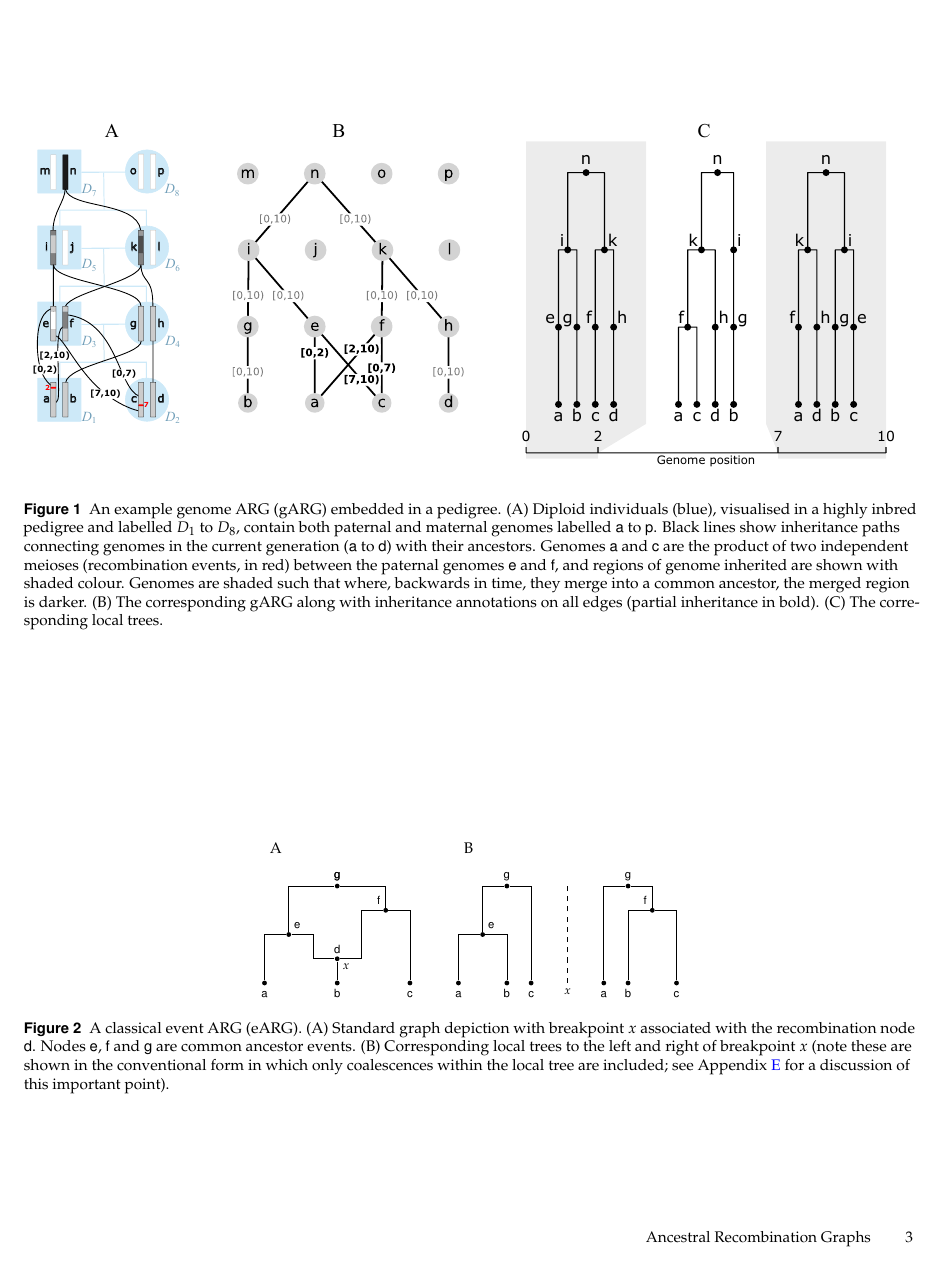
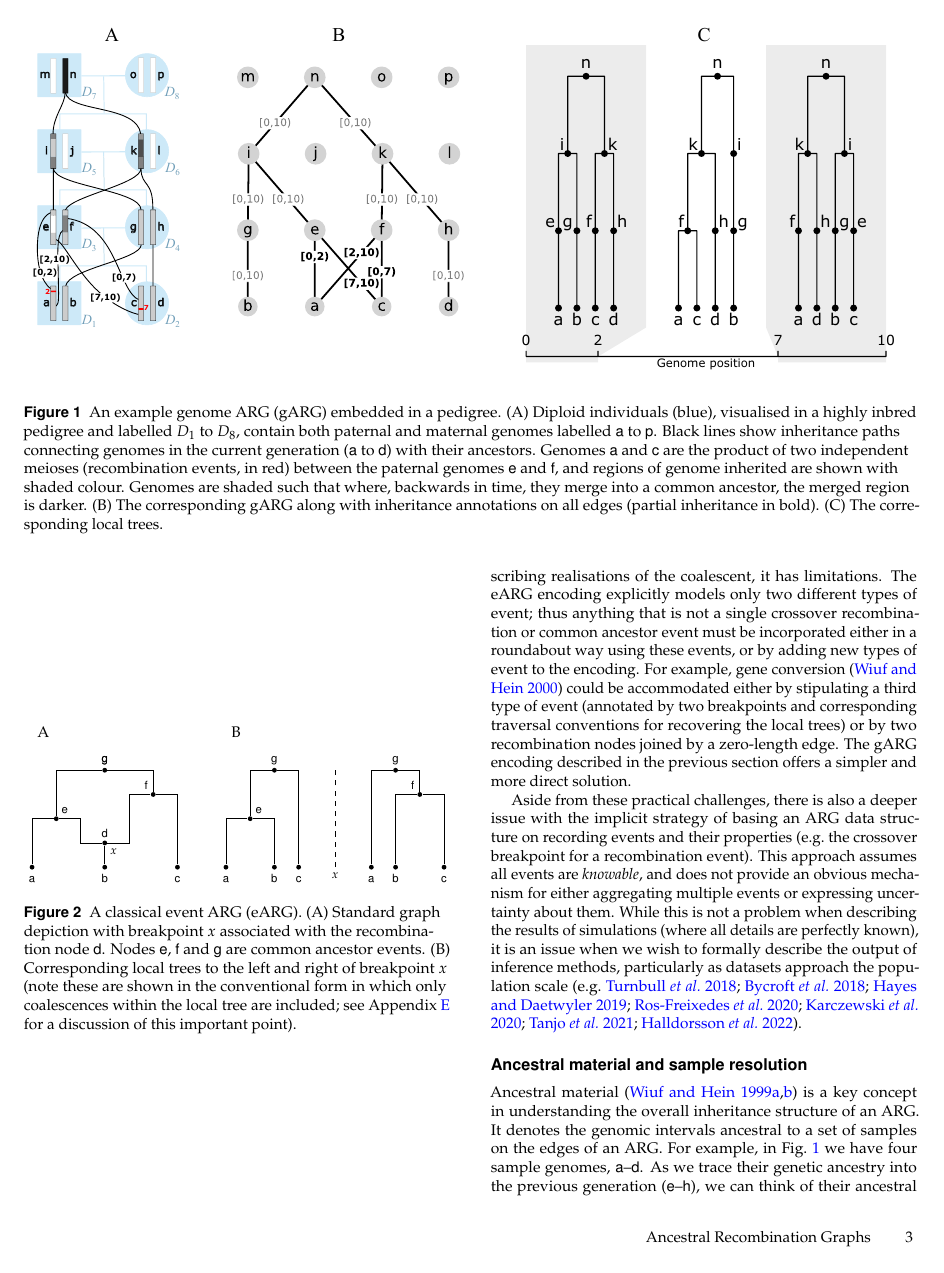
Before and after one commit to tskit-dev/what-is-an-arg-paper, a LaTeX document (paper.tex): page 3 of 21. Compiled offline with pdfLaTeX.

Commit message:
Change simple ARG fig to 1-col

```diff
--- a/paper.tex
+++ b/paper.tex
@@ -381,7 +378,7 @@ is required to distinguish the left and right parents.
 We assume in Fig.~\ref{fig-event-arg} that \noderef{d} inherits genetic material to the
 left of $x$ from \noderef{e} and to the right of $x$ from \noderef{f}.
 
-\begin{figure*}
+\begin{figure}
 \centering
 \tikzmath{\x1 =0; \x2=8;\xx=12.5; \x3=14; \xt=18;}
 \begin{tikzpicture}[x=5mm, y=5mm, node distance=2mm and 20mm]
```
Also changed, not shown: paper.tex (5 more changed lines).
